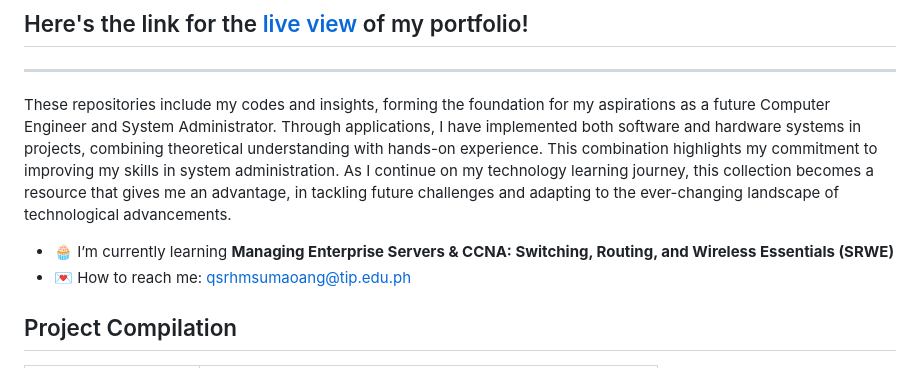
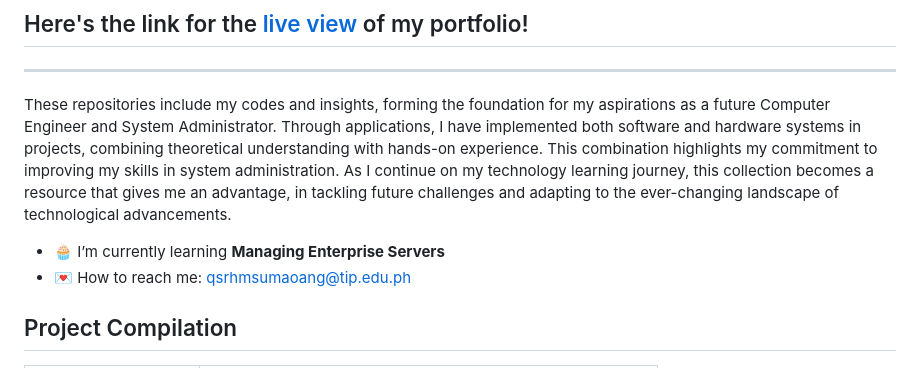
Before and after one commit to srhmshan/srhmshan.github.io, a Markdown page: README.md, the part around the change. Drawn GitHub-style.

```diff
--- a/README.md
+++ b/README.md
@@ -9,7 +9,7 @@ ________________________________________________________________________________
 These repositories include my codes and insights, forming the foundation for my aspirations as a future Computer Engineer and System Administrator. Through applications, I have implemented both software and hardware systems in projects, combining theoretical understanding with hands-on experience. This combination highlights my commitment to improving my skills in system administration. As I continue on my technology learning journey, this collection becomes a resource that gives me an advantage, in tackling future challenges and adapting to the ever-changing landscape of technological advancements.
 
 
-- 🧁 I’m currently learning **Managing Enterprise Servers & CCNA: Switching, Routing, and Wireless Essentials (SRWE)**
+- 🧁 I’m currently learning **Managing Enterprise Servers**
 - 💌 How to reach me: qsrhmsumaoang@tip.edu.ph
 
 
```
